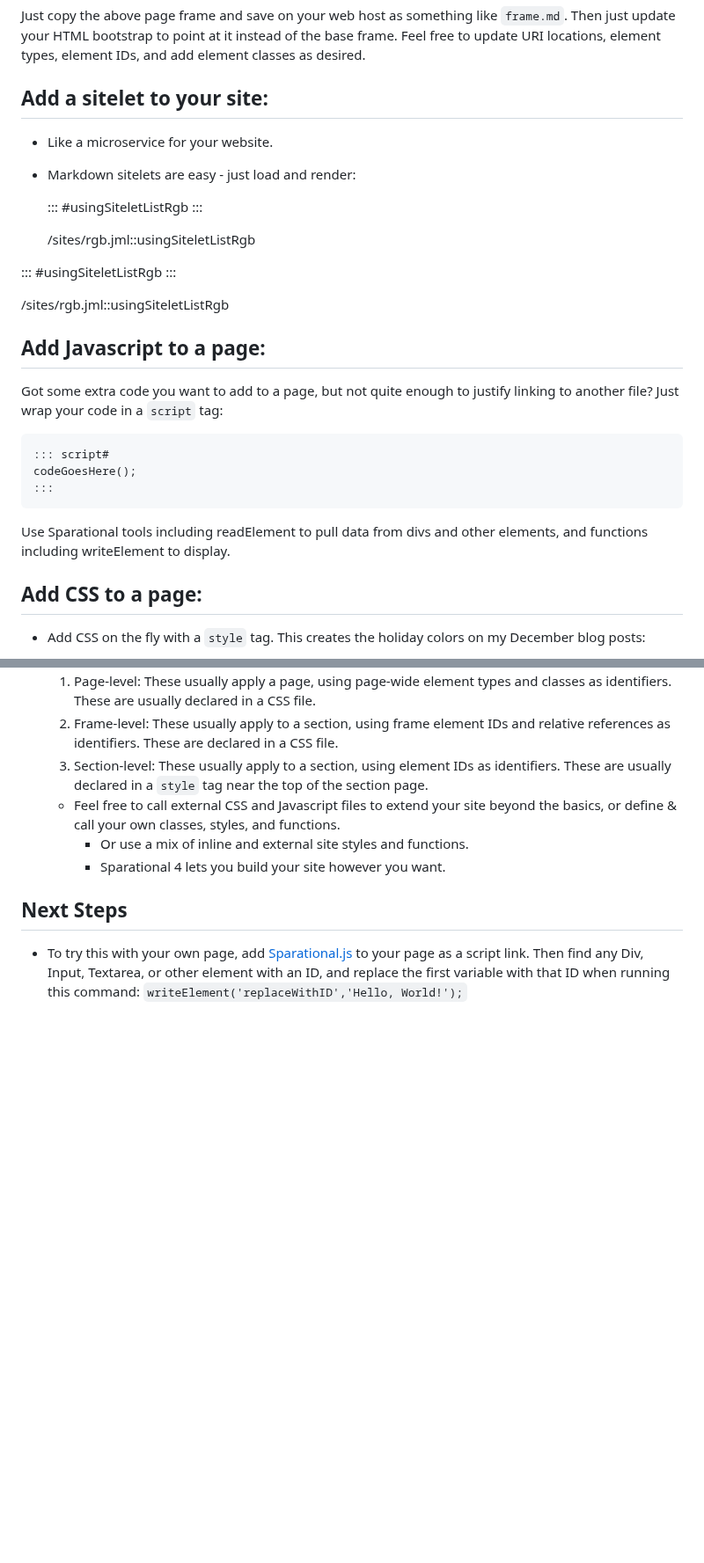
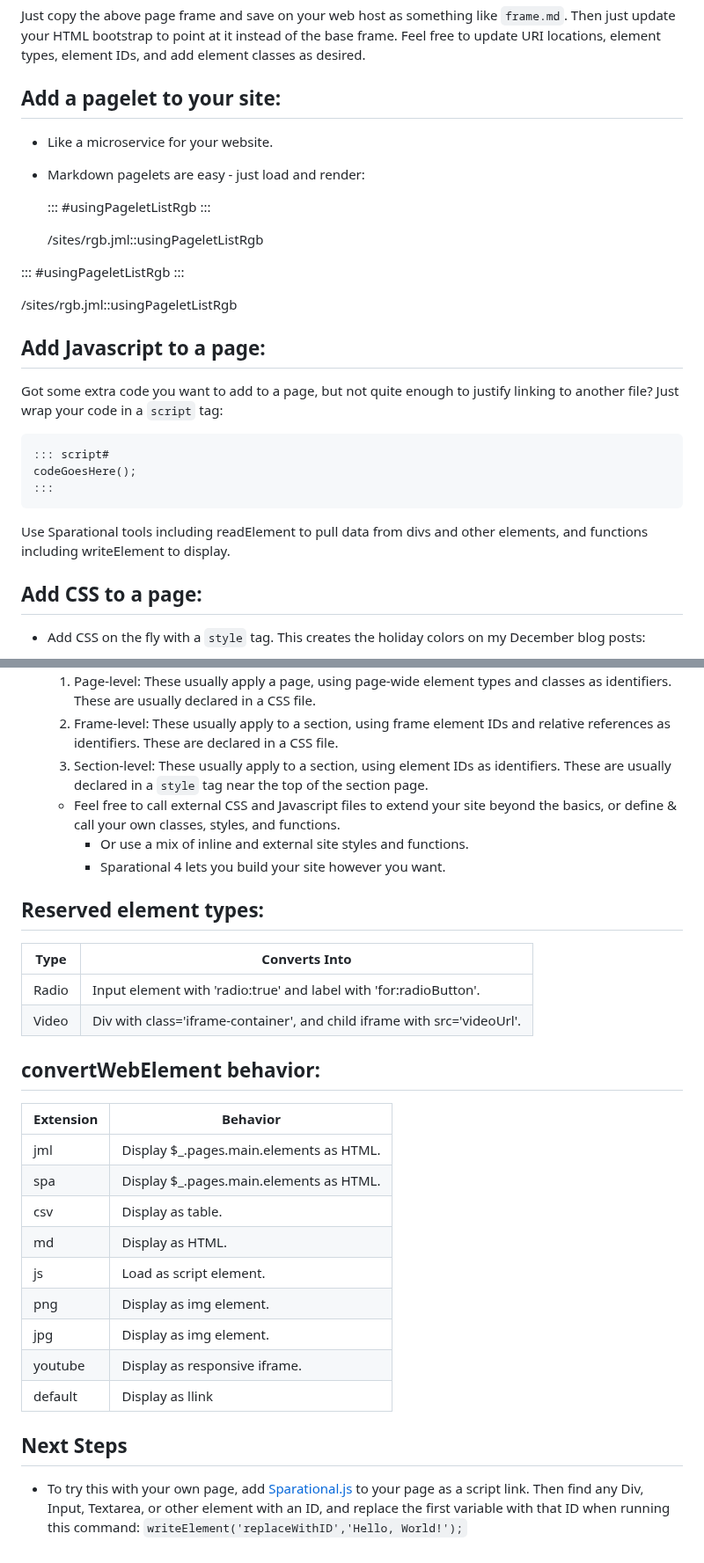
Before and after one commit to Gilgamech/SPArational, a Markdown page: www/index.md, 2 parts joined by grey strips. Shown at 88% size. Drawn GitHub-style; blank space fills up the shorter version.

Commit message:
Rename sitelets back to pagelets. Also add a couple more sections.

````diff
--- a/www/index.md
+++ b/www/index.md
@@ -90,20 +90,20 @@ The default HTML bootstrap page uses this frame. Using local references allows i
 
 Just copy the above page frame and save on your web host as something like `frame.md`. Then just update your HTML bootstrap to point at it instead of the base frame. Feel free to update URI locations, element types, element IDs, and add element classes as desired.
 
-## Add a sitelet to your site:
+## Add a pagelet to your site:
 
 - Like a microservice for your website.
-- Markdown sitelets are easy - just load and render:
+- Markdown pagelets are easy - just load and render:
 
-    ::: #usingSiteletListRgb
+    ::: #usingPageletListRgb
     :::
 
-    /sites/rgb.jml::usingSiteletListRgb
+    /sites/rgb.jml::usingPageletListRgb
 
-::: #usingSiteletListRgb
+::: #usingPageletListRgb
 :::
 
-/sites/rgb.jml::usingSiteletListRgb
+/sites/rgb.jml::usingPageletListRgb
 
 ## Add Javascript to a page:
 
@@ -116,7 +116,6 @@ codeGoesHere();
 ```
 
 Use Sparational tools including readElement to pull data from divs and other elements, and functions including writeElement to display.
-
 
 ## Add CSS to a page:
 
@@ -137,6 +136,27 @@ body { background-color: #700; } .textBubbleBG { border: 1px solid #32CD32;}
     - Or use a mix of inline and external site styles and functions.
     - Sparational 4 lets you build your site however you want.
 
+## Reserved element types:
+
+|Type|Converts Into|
+|------|------|
+|Radio|Input element with 'radio:true' and label with 'for:radioButton'.|
+|Video|Div with class='iframe-container', and child iframe with src='videoUrl'.|
+
+## convertWebElement behavior:
+
+|Extension|Behavior|
+|------|------|
+|jml|Display $_.pages.main.elements as HTML.|
+|spa|Display $_.pages.main.elements as HTML.|
+|csv|Display as table.|
+|md|Display as HTML.|
+|js|Load as script element.|
+|png|Display as img element.|
+|jpg|Display as img element.|
+|youtube|Display as responsive iframe.|
+|default|Display as llink|
+
 ## Next Steps
 
 - To try this with your own page, add [Sparational.js](https://www.Sparational.com/Sparational.js) to your page as a script link. Then find any Div, Input, Textarea, or other element with an ID, and replace the first variable with that ID when running this command: `writeElement('replaceWithID','Hello, World!');`
````
Also changed, not shown: other parts of www/index.md (+3 -3 lines).
